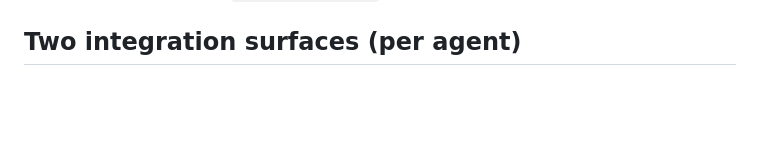
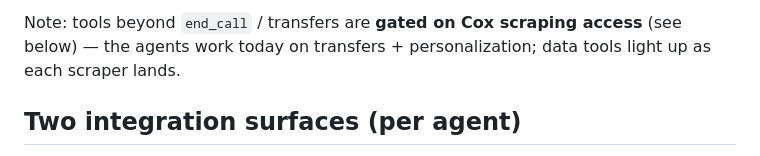
Before and after one commit to chend1902-cmd/ai-vm-server1, a Markdown page: architecture.md, the part around one of its changes. GitHub-like rendering; blank space fills up the shorter version.

```diff
--- a/architecture.md
+++ b/architecture.md
@@ -23,3 +69,6 @@ escalates to a human via `transfer_to_number`.
+Note: tools beyond `end_call` / transfers are **gated on Cox scraping access** (see
+below) — the agents work today on transfers + personalization; data tools light up as
+each scraper lands.
 
 ## Two integration surfaces (per agent)
 
```
Also changed, not shown: other parts of architecture.md (+46 -0 lines).
